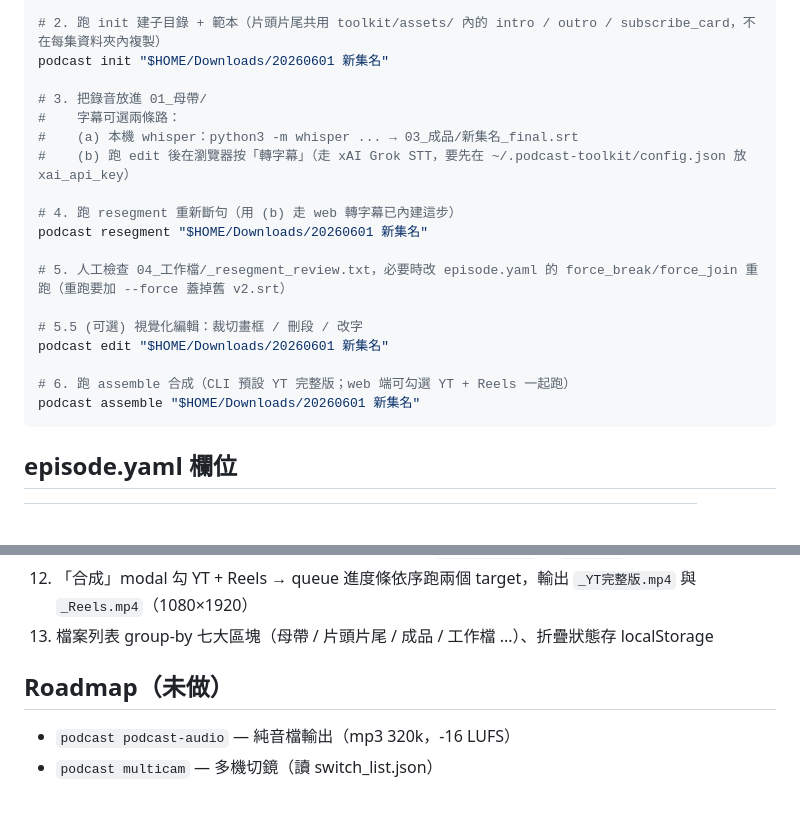
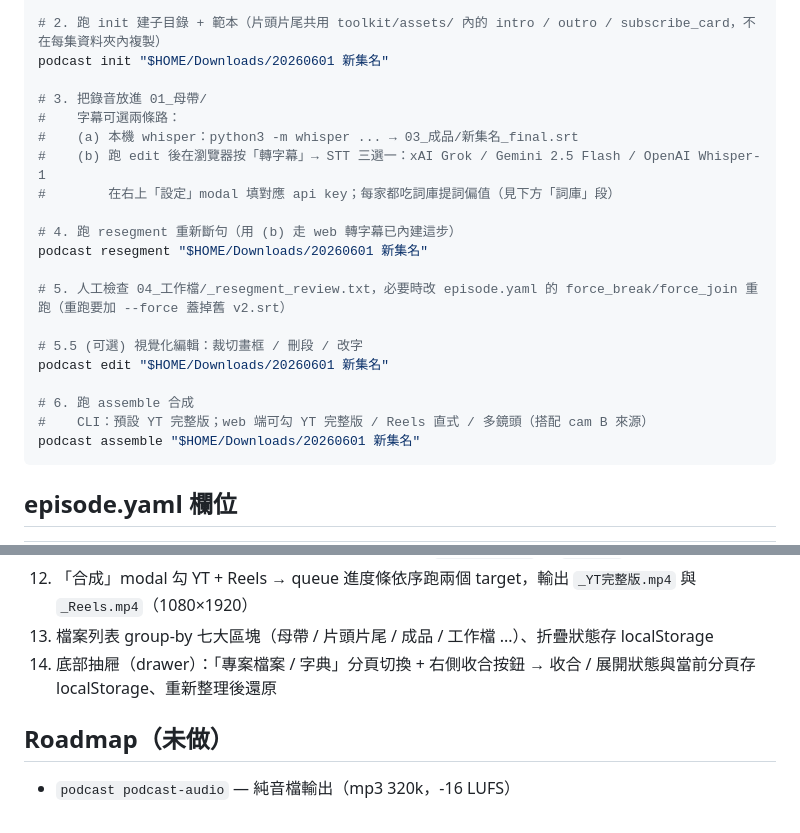
Before and after one commit to Liiiiwei/podcast-toolkit, a Markdown page: README.md, 2 parts joined by grey strips. GitHub-like rendering; blank space fills up the shorter version.

````diff
--- a/README.md
+++ b/README.md
@@ -44,7 +44,8 @@ podcast init "$HOME/Downloads/20260601 新集名"
 # 3. 把錄音放進 01_母帶/
 #    字幕可選兩條路：
 #    (a) 本機 whisper：python3 -m whisper ... → 03_成品/新集名_final.srt
-#    (b) 跑 edit 後在瀏覽器按「轉字幕」（走 xAI Grok STT，要先在 ~/.podcast-toolkit/config.json 放 xai_api_key）
+#    (b) 跑 edit 後在瀏覽器按「轉字幕」→ STT 三選一：xAI Grok / Gemini 2.5 Flash / OpenAI Whisper-1
+#        在右上「設定」modal 填對應 api key；每家都吃詞庫提詞偏值（見下方「詞庫」段）
 
 # 4. 跑 resegment 重新斷句（用 (b) 走 web 轉字幕已內建這步）
 podcast resegment "$HOME/Downloads/20260601 新集名"
@@ -54,7 +55,8 @@ podcast resegment "$HOME/Downloads/20260601 新集名"
 # 5.5 (可選) 視覺化編輯：裁切畫框 / 刪段 / 改字
 podcast edit "$HOME/Downloads/20260601 新集名"
 
-# 6. 跑 assemble 合成（CLI 預設 YT 完整版；web 端可勾選 YT + Reels 一起跑）
+# 6. 跑 assemble 合成
+#    CLI：預設 YT 完整版；web 端可勾 YT 完整版 / Reels 直式 / 多鏡頭（搭配 cam B 來源）
 podcast assemble "$HOME/Downloads/20260601 新集名"
 ```
 
@@ -111,8 +147,8 @@ bash tests/regression.sh
 11. 「完成並儲存」→ 頁面變「✅ 已儲存」、CLI exit 0、`episode.yaml` 與 `_v2.srt` 真的有改
 12. 「合成」modal 勾 YT + Reels → queue 進度條依序跑兩個 target，輸出 `_YT完整版.mp4` 與 `_Reels.mp4`（1080×1920）
 13. 檔案列表 group-by 七大區塊（母帶 / 片頭片尾 / 成品 / 工作檔 ...）、折疊狀態存 localStorage
+14. 底部抽屜（drawer）：「專案檔案 / 字典」分頁切換 + 右側收合按鈕 → 收合 / 展開狀態與當前分頁存 localStorage、重新整理後還原
 
 ## Roadmap（未做）
 
 - `podcast podcast-audio` — 純音檔輸出（mp3 320k，-16 LUFS）
-- `podcast multicam` — 多機切鏡（讀 switch_list.json）
````
Also changed, not shown: other parts of README.md (+35 -1 lines), TODO.md (added, +47 -0 lines).
